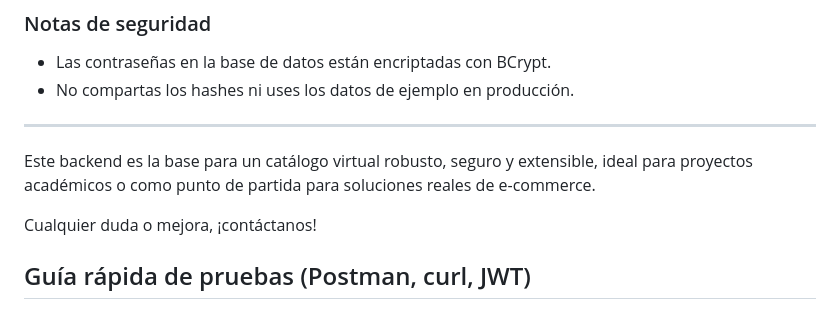
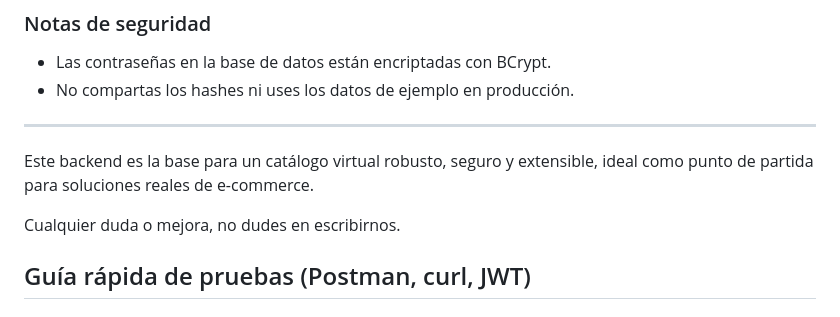
Before and after one commit to SantiLecter/Cobito, a Markdown page: backend/README.md, the part around the change. Drawn GitHub-style.

Commit message:
fix: delete some words

```diff
--- a/backend/README.md
+++ b/backend/README.md
@@ -128,9 +128,10 @@ El sistema está preparado para correr en contenedores Docker, facilitando la in
 
 ---
 
-Este backend es la base para un catálogo virtual robusto, seguro y extensible, ideal para proyectos académicos o como punto de partida para soluciones reales de e-commerce.
+Este backend es la base para un catálogo virtual robusto, seguro y extensible, ideal
+como punto de partida para soluciones reales de e-commerce.
 
-Cualquier duda o mejora, ¡contáctanos!
+Cualquier duda o mejora, no dudes en escribirnos.
 
 ## Guía rápida de pruebas (Postman, curl, JWT)
 
```
